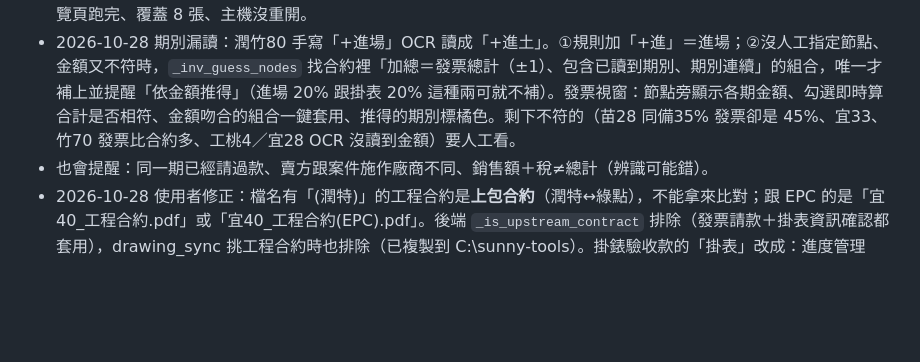
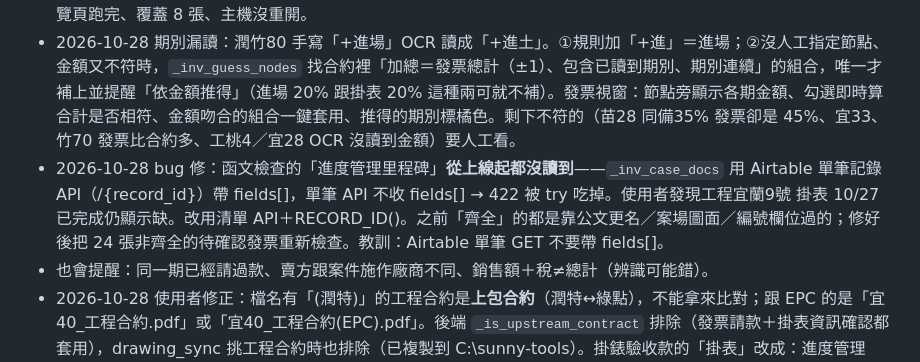
Before and after one commit to mario850508/-epc-dashboard, a Markdown page: PROGRESS.md, the part around the change. Rendered like a GitHub page; blank space fills up the shorter version.

Commit message:
PROGRESS：發票請款里程碑讀取 bug
Co-Authored-By: Claude Opus 5.5 <noreply@anthropic.com>

```diff
--- a/PROGRESS.md
+++ b/PROGRESS.md
@@ -135,6 +135,7 @@
 - 2026-10-28 確認完的發票後續（使用者要求）：表格可勾選（含全選目前列表），勾選後工具列：①「📋 發票明細（給廠商）」→ 照廠商同步 Google Sheets 格式（發票日期 2026/8/28｜字軌｜案場簡稱 宜33／工宜5／竹47｜摘要「宜33-簽約」「竹47-設登+售電」｜稅前｜稅｜金額），可選含「付款日期」列（字在 D 欄、日期在 G 欄）、標題列、「總計」列，複製成 TSV 直接貼；②「📦 下載拆分的發票 PDF（ZIP）」→ POST /api/invoice/zip，每張一個 PDF（上傳時已切好的那頁），檔名「案號_發票_發票號碼.pdf」。發票視窗加「前台填寫（點一下複製）」：發票號碼、開立日期（2026-10-21／2026/10/21 兩種）、未稅／稅額／總金額核對。節點簡稱：簽約／同備／材料／進場／掛表／設登／售電。
 - 2026-10-28 上傳改版：使用者一次傳 3 份完整掃描檔 → 主機 512MB 記憶體爆掉重開（pid 63→41）、工作全消失、畫面 Failed to fetch。改成瀏覽器用 pdf-lib 切單頁、一次送一頁到 POST /api/invoice/page（後端同步辨識＋存檔，不留工作狀態）；右下角浮動進度條（#invJobWidget，所有分頁都看得到），切到其他分頁照跑，完成跳通知＋「查看發票」；伺服器 502/503/504 會等 20 秒重送該頁（最多 3 次）；匯入中關網頁會跳提醒。實測三創 8 頁：在總覽頁跑完、覆蓋 8 張、主機沒重開。
 - 2026-10-28 期別漏讀：潤竹80 手寫「+進場」OCR 讀成「+進土」。①規則加「+進」＝進場；②沒人工指定節點、金額又不符時，`_inv_guess_nodes` 找合約裡「加總＝發票總計（±1）、包含已讀到期別、期別連續」的組合，唯一才補上並提醒「依金額推得」（進場 20% 跟掛表 20% 這種兩可就不補）。發票視窗：節點旁顯示各期金額、勾選即時算合計是否相符、金額吻合的組合一鍵套用、推得的期別標橘色。剩下不符的（苗28 同備35% 發票卻是 45%、宜33、竹70 發票比合約多、工桃4／宜28 OCR 沒讀到金額）要人工看。
+- 2026-10-28 bug 修：函文檢查的「進度管理里程碑」**從上線起都沒讀到**——`_inv_case_docs` 用 Airtable 單筆記錄 API（/{record_id}）帶 fields[]，單筆 API 不收 fields[] → 422 被 try 吃掉。使用者發現工程宜蘭9號 掛表 10/27 已完成仍顯示缺。改用清單 API＋RECORD_ID()。之前「齊全」的都是靠公文更名／案場圖面／編號欄位過的；修好後把 24 張非齊全的待確認發票重新檢查。教訓：Airtable 單筆 GET 不要帶 fields[]。
 - 也會提醒：同一期已經請過款、賣方跟案件施作廠商不同、銷售額＋稅≠總計（辨識可能錯）。
 - 2026-10-28 使用者修正：檔名有「(潤特)」的工程合約是**上包合約**（潤特↔綠點），不能拿來比對；跟 EPC 的是「宜40_工程合約.pdf」或「宜40_工程合約(EPC).pdf」。後端 `_is_upstream_contract` 排除（發票請款＋掛表資訊確認都套用），drawing_sync 挑工程合約時也排除（已複製到 C:\sunny-tools）。掛錶驗收款的「掛表」改成：進度管理「掛表」有日期且節點狀態已完成。
 - 實測發現：三創／曙光的潤特宜蘭39～43、潤特桃園86～88、工程桃園64 等案，G 槽 03 契約只有上包合約（或什麼都沒有），沒有跟 EPC 簽的工程合約。使用者說明：03 契約沒有＝剛簽約還沒掃描。→ 發票視窗加「⬆ 上傳工程合約（掃描檔）」：沿用 /api/procurement/drawings/sync 存成案場圖面「工程合約」（頁面上傳的 G 槽同步不會蓋掉），背景 OCR 後這案的發票 1、2 分鐘後自動重新判讀；另外「待確認」且金額或函文未過的發票每 30 分鐘自動重新檢查（_inv_auto_recheck）。契約文字摘錄由 3000 字改存 12000 字（付款期程在第 3～4 頁）。上傳＋讀取付款期程還沒用真的 EPC 合約掃描檔實測。
```
